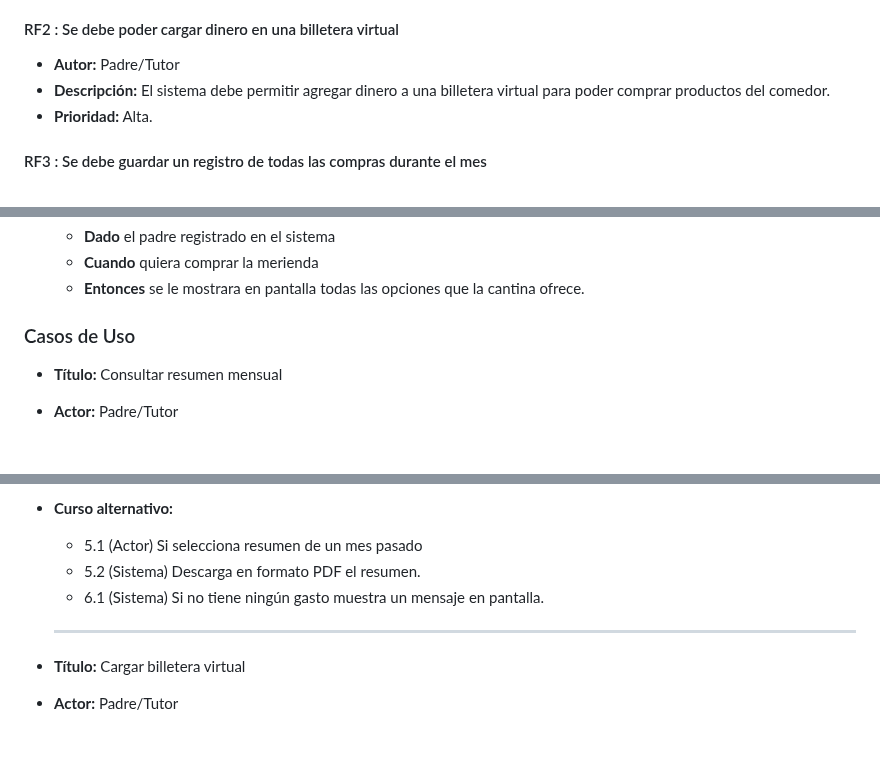
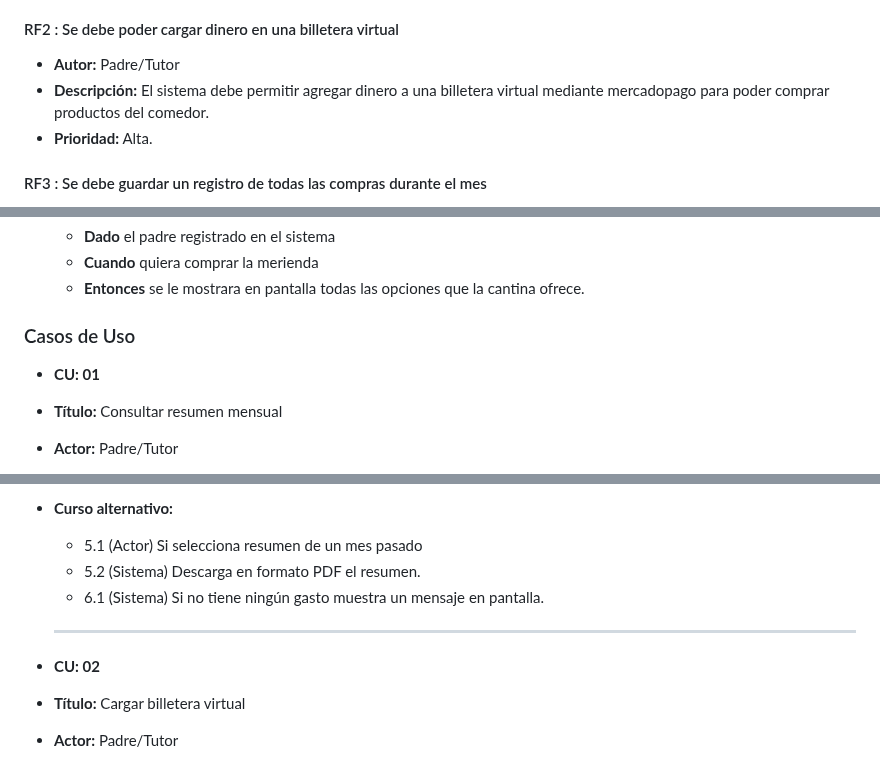
Before and after one commit to ORT-FIS-2023S1/obligatorio-borjas-martinez, a Markdown page: docs/informe1.md, 3 parts joined by grey strips. Drawn GitHub-style; blank space fills up the shorter version.

Commit message:
docs(informe1): add identificador para los casos de uso

```diff
--- a/docs/informe1.md
+++ b/docs/informe1.md
@@ -171,7 +171,7 @@ A grandes rasgos, los usuarios ideales sobre los que nos vamos centrar para que
 #### RF2 : Se debe poder cargar dinero en una billetera virtual
 
 -   **Autor:** Padre/Tutor
--   **Descripción:** El sistema debe permitir agregar dinero a una billetera virtual para poder comprar productos del comedor.
+-   **Descripción:** El sistema debe permitir agregar dinero a una billetera virtual mediante mercadopago para poder comprar productos del comedor.
 -   **Prioridad:** Alta.
 
 #### RF3 : Se debe guardar un registro de todas las compras durante el mes
@@ -257,6 +257,7 @@ A grandes rasgos, los usuarios ideales sobre los que nos vamos centrar para que
 
 ### Casos de Uso
 
+-   **CU: 01**
 -   **Título:** Consultar resumen mensual
 -   **Actor:** Padre/Tutor
 -   **Precondición:** El tutor ya esta registrado y tiene a su hijo asignado
@@ -274,6 +275,7 @@ A grandes rasgos, los usuarios ideales sobre los que nos vamos centrar para que
     -   6.1 (Sistema) Si no tiene ningún gasto muestra un mensaje en pantalla.
     <hr>
 
+-   **CU: 02**
 -   **Título:** Cargar billetera virtual
 -   **Actor:** Padre/Tutor
 -   **Precondición:** El tutor ya esta registrado y tiene a su hijo asignado
```
Also changed, not shown: other parts of docs/informe1.md (+1 -0 lines).
